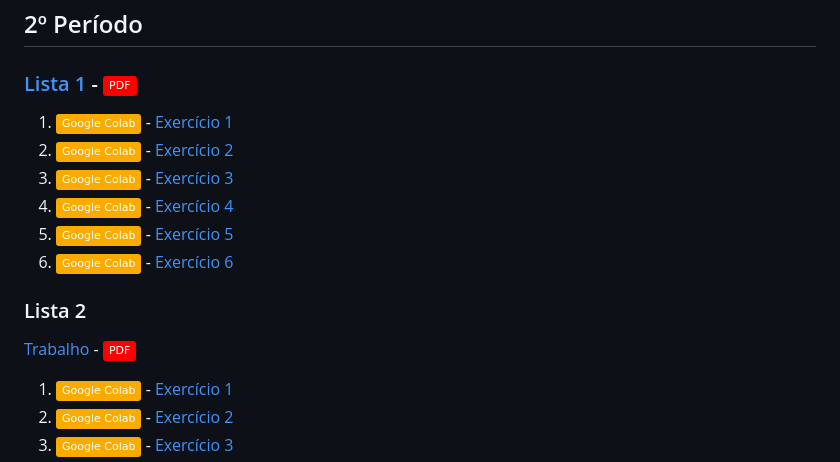
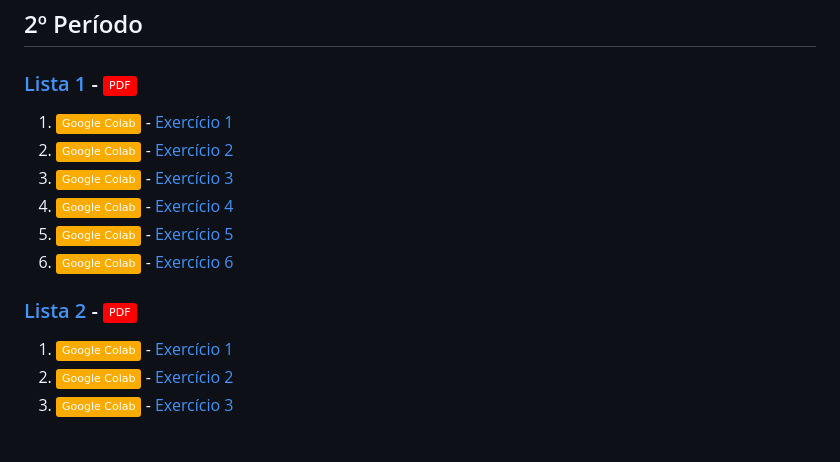
Before and after one commit to Wesley-Prestes-Pereira/Unifatec_Python, a Markdown page: README.md, the part around the change printed below. Rendered like a GitHub page; badges without logos; blank space fills up the shorter version.

```diff
--- a/README.md
+++ b/README.md
@@ -7,7 +7,6 @@ Todas as atividades e projetos de Python desenvolvidos durante as aulas estão a
 ## 2º Período
 ### [Lista 1](https://drive.google.com/file/d/1epoweIY1YYjVw8qfaSaKacWum6rjne6f/view?usp=drive_link) - [![PDF](https://img.shields.io/badge/PDF-FF0000?logo=adobeacrobatreader&logoColor=white)](https://drive.google.com/file/d/1epoweIY1YYjVw8qfaSaKacWum6rjne6f/view?usp=drive_link)
 
-
 1. [![Google Colab](https://img.shields.io/badge/Google_Colab-F9AB00?logo=googlecolab&logoColor=white)](https://colab.research.google.com/drive/1aLh10ijOH7i6NRtBwAqV5dJ52u3RERQP?usp=drive_link) - [Exercício 1](https://colab.research.google.com/drive/1aLh10ijOH7i6NRtBwAqV5dJ52u3RERQP?usp=drive_link)
 2. [![Google Colab](https://img.shields.io/badge/Google_Colab-F9AB00?logo=googlecolab&logoColor=white)](https://colab.research.google.com/drive/1FOYUzmo9oM3L-FvrOlJ3Wh536w_1GkyY?usp=drive_link) - [Exercício 2](https://colab.research.google.com/drive/1FOYUzmo9oM3L-FvrOlJ3Wh536w_1GkyY?usp=drive_link)
 3. [![Google Colab](https://img.shields.io/badge/Google_Colab-F9AB00?logo=googlecolab&logoColor=white)](https://colab.research.google.com/drive/1Nq__CpmYS2Ua9LN3DThguqLcI5nHve4Z?usp=drive_link) - [Exercício 3](https://colab.research.google.com/drive/1Nq__CpmYS2Ua9LN3DThguqLcI5nHve4Z?usp=drive_link)
@@ -15,9 +14,9 @@ Todas as atividades e projetos de Python desenvolvidos durante as aulas estão a
 5. [![Google Colab](https://img.shields.io/badge/Google_Colab-F9AB00?logo=googlecolab&logoColor=white)](https://colab.research.google.com/drive/1MlnbijNk5UWTdrA68wbkB3ZItmBKfzSI?usp=drive_link) - [Exercício 5](https://colab.research.google.com/drive/1MlnbijNk5UWTdrA68wbkB3ZItmBKfzSI?usp=drive_link)
 6. [![Google Colab](https://img.shields.io/badge/Google_Colab-F9AB00?logo=googlecolab&logoColor=white)](https://colab.research.google.com/drive/1doq_YQNKEUvvqJtQHH6M4rmAjHnQCtKz?usp=drive_link) - [Exercício 6](https://colab.research.google.com/drive/1doq_YQNKEUvvqJtQHH6M4rmAjHnQCtKz?usp=drive_link)
 
-### Lista 2
 
-[Trabalho](https://drive.google.com/file/d/1f7_84MQMxpVLfnWGyqY0HREeTB-lOKtv/view?usp=drive_link) - [![PDF](https://img.shields.io/badge/PDF-FF0000?logo=adobeacrobatreader&logoColor=white)](https://drive.google.com/file/d/1f7_84MQMxpVLfnWGyqY0HREeTB-lOKtv/view?usp=drive_link)
+### [Lista 2](https://drive.google.com/file/d/1f7_84MQMxpVLfnWGyqY0HREeTB-lOKtv/view?usp=drive_link) - [![PDF](https://img.shields.io/badge/PDF-FF0000?logo=adobeacrobatreader&logoColor=white)](https://drive.google.com/file/d/1f7_84MQMxpVLfnWGyqY0HREeTB-lOKtv/view?usp=drive_link)
+
 1. [![Google Colab](https://img.shields.io/badge/Google_Colab-F9AB00?logo=googlecolab&logoColor=white)](https://colab.research.google.com/drive/1-UwOrUk4FU9DxNVKi-AezwlJnnYCYXM7?usp=drive_link) - [Exercício 1](https://colab.research.google.com/drive/1-UwOrUk4FU9DxNVKi-AezwlJnnYCYXM7?usp=drive_link)
 2. [![Google Colab](https://img.shields.io/badge/Google_Colab-F9AB00?logo=googlecolab&logoColor=white)](https://colab.research.google.com/drive/1LyfQOyuMQ4tZKsN_GMKxNvQfccs2PWbH?usp=drive_link) - [Exercício 2](https://colab.research.google.com/drive/1LyfQOyuMQ4tZKsN_GMKxNvQfccs2PWbH?usp=drive_link)
 3. [![Google Colab](https://img.shields.io/badge/Google_Colab-F9AB00?logo=googlecolab&logoColor=white)](https://colab.research.google.com/drive/12PJykuccVEFuvUyaQQKb4O-CAr2R3g_c?usp=drive_link) - [Exercício 3](https://colab.research.google.com/drive/12PJykuccVEFuvUyaQQKb4O-CAr2R3g_c?usp=drive_link)
```
Also changed, not shown: other parts of README.md (+1 -2 lines).
